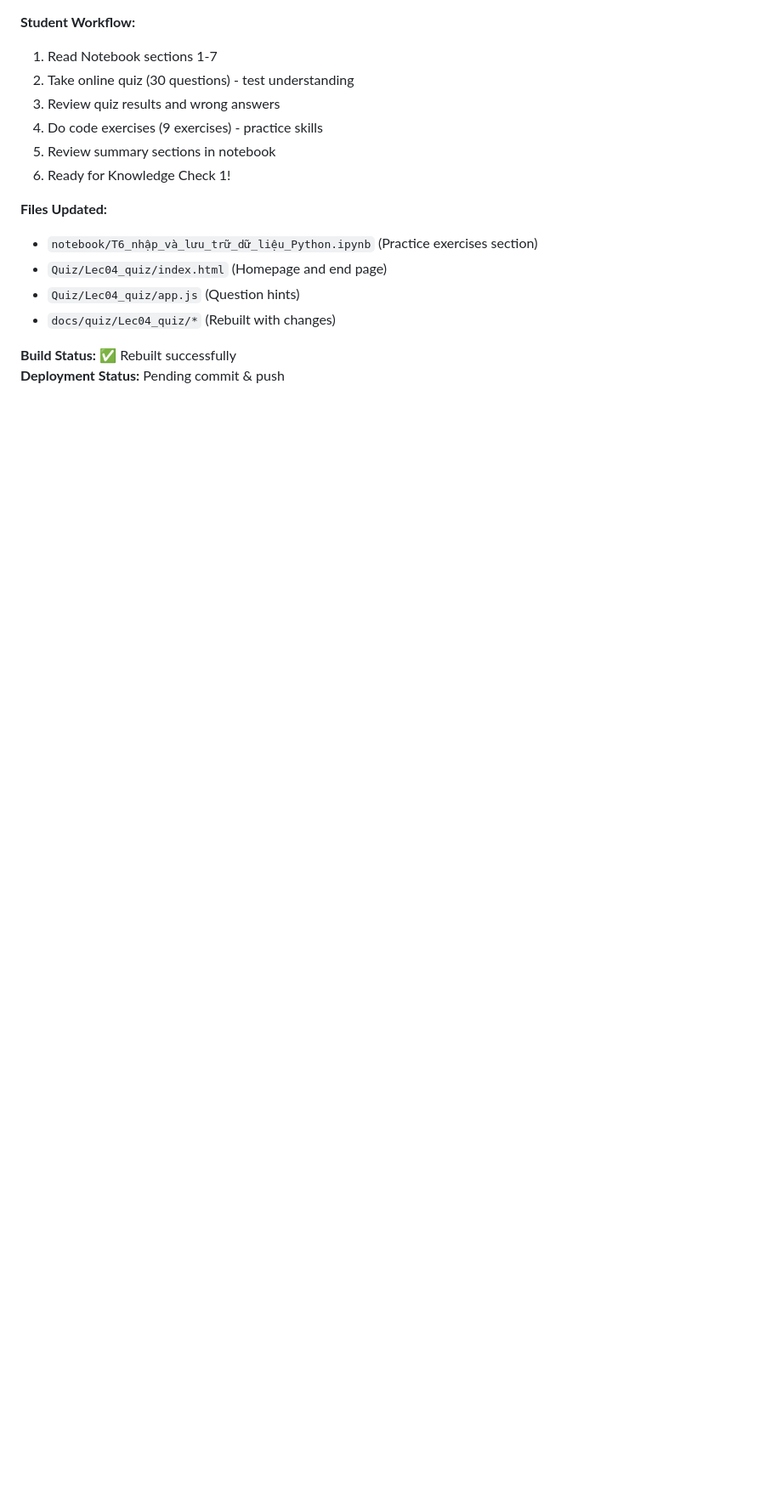
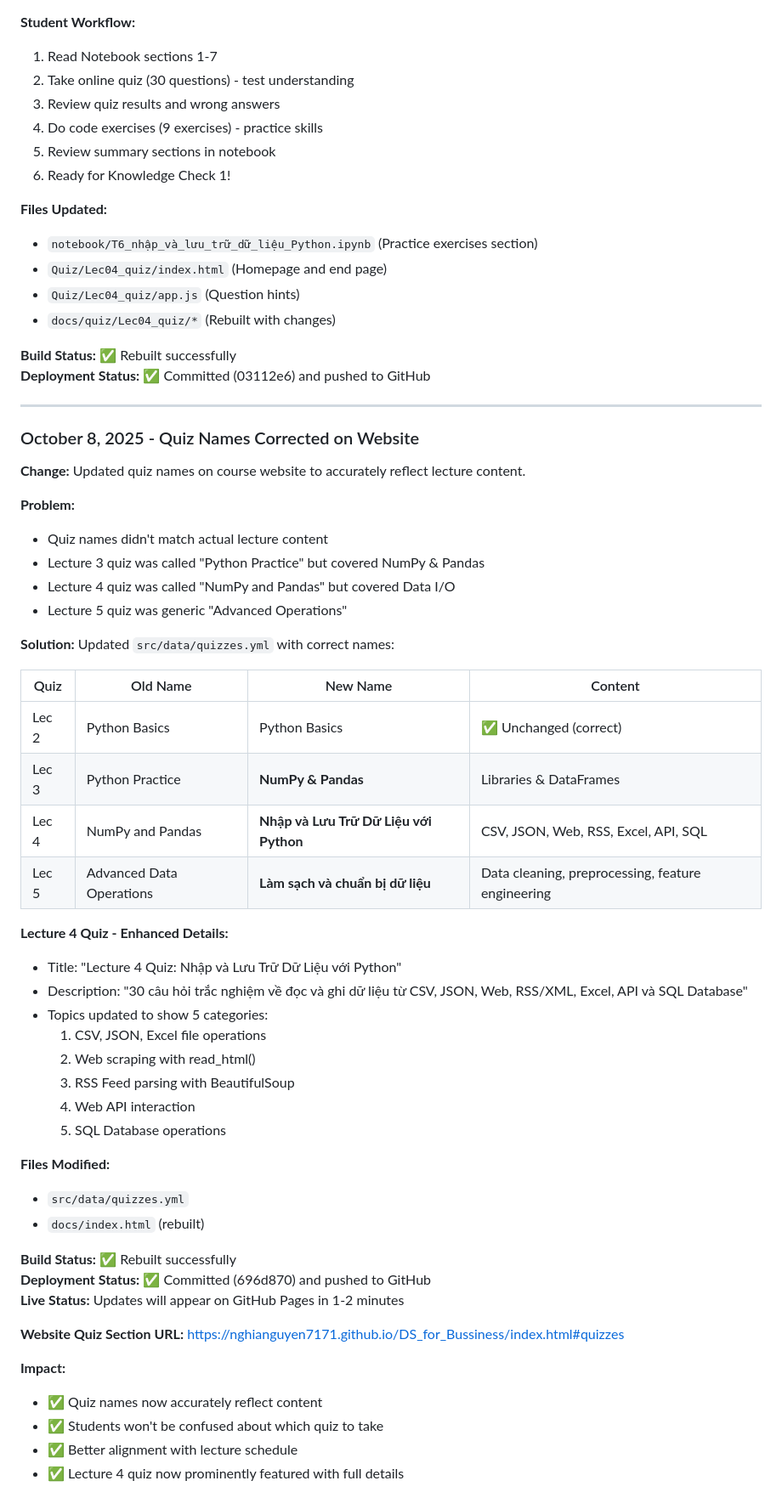
Before and after one commit to nghianguyen7171/DS_for_Bussiness, a Markdown page: backup-context.md, the part around the change. Shown at 85% size. GitHub-like rendering; blank space fills up the shorter version.

Commit message:
docs: Update backup-context with quiz name corrections

```diff
--- a/backup-context.md
+++ b/backup-context.md
@@ -945,4 +945,53 @@ df_excel_sheet1 = xlsx.parse(sheet_name="Sheet1")
 - `docs/quiz/Lec04_quiz/*` (Rebuilt with changes)
 
 **Build Status:** ✅ Rebuilt successfully
-**Deployment Status:** Pending commit & push
+**Deployment Status:** ✅ Committed (03112e6) and pushed to GitHub
+
+---
+
+### October 8, 2025 - Quiz Names Corrected on Website
+
+**Change:** Updated quiz names on course website to accurately reflect lecture content.
+
+**Problem:**
+- Quiz names didn't match actual lecture content
+- Lecture 3 quiz was called "Python Practice" but covered NumPy & Pandas
+- Lecture 4 quiz was called "NumPy and Pandas" but covered Data I/O
+- Lecture 5 quiz was generic "Advanced Operations"
+
+**Solution:**
+Updated `src/data/quizzes.yml` with correct names:
+
+| Quiz | Old Name | New Name | Content |
+|------|----------|----------|---------|
+| Lec 2 | Python Basics | Python Basics | ✅ Unchanged (correct) |
+| Lec 3 | Python Practice | **NumPy & Pandas** | Libraries & DataFrames |
+| Lec 4 | NumPy and Pandas | **Nhập và Lưu Trữ Dữ Liệu với Python** | CSV, JSON, Web, RSS, Excel, API, SQL |
+| Lec 5 | Advanced Data Operations | **Làm sạch và chuẩn bị dữ liệu** | Data cleaning, preprocessing, feature engineering |
+
+**Lecture 4 Quiz - Enhanced Details:**
+- Title: "Lecture 4 Quiz: Nhập và Lưu Trữ Dữ Liệu với Python"
+- Description: "30 câu hỏi trắc nghiệm về đọc và ghi dữ liệu từ CSV, JSON, Web, RSS/XML, Excel, API và SQL Database"
+- Topics updated to show 5 categories:
+  1. CSV, JSON, Excel file operations
+  2. Web scraping with read_html()
+  3. RSS Feed parsing with BeautifulSoup
+  4. Web API interaction
+  5. SQL Database operations
+
+**Files Modified:**
+- `src/data/quizzes.yml`
+- `docs/index.html` (rebuilt)
+
+**Build Status:** ✅ Rebuilt successfully
+**Deployment Status:** ✅ Committed (696d870) and pushed to GitHub
+**Live Status:** Updates will appear on GitHub Pages in 1-2 minutes
+
+**Website Quiz Section URL:**
+https://nghianguyen7171.github.io/DS_for_Bussiness/index.html#quizzes
+
+**Impact:**
+- ✅ Quiz names now accurately reflect content
+- ✅ Students won't be confused about which quiz to take
+- ✅ Better alignment with lecture schedule
+- ✅ Lecture 4 quiz now prominently featured with full details
```
